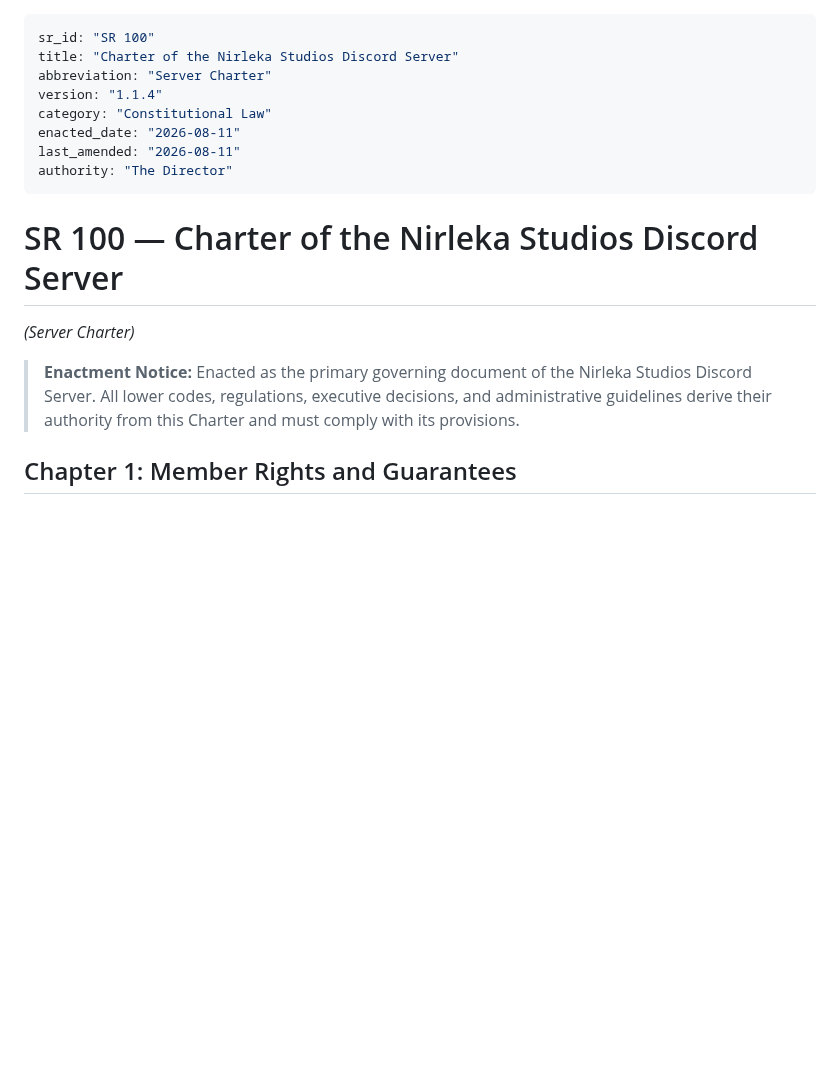
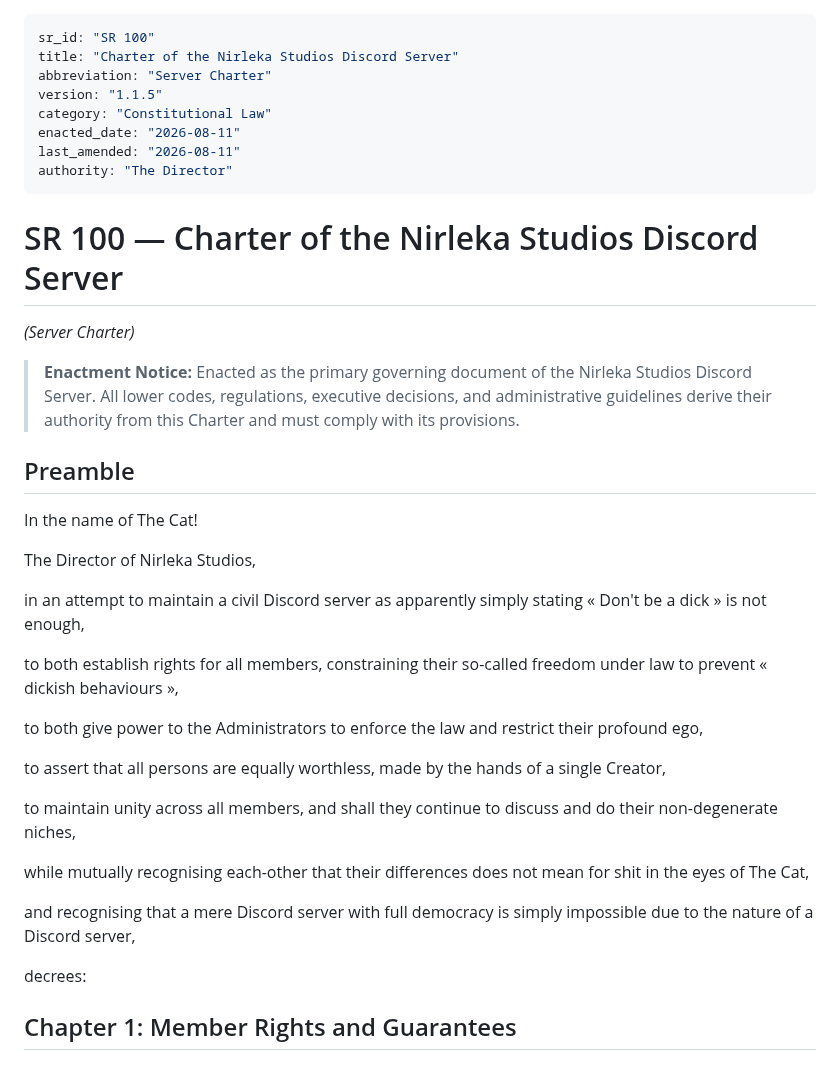
Before and after one commit to Nirleka-Studio/discord-lex, a Markdown page: sr/1-constitutional/100-server-charter.md, the part around the change. GitHub-like rendering; blank space fills up the shorter version.

Commit message:
amend(SR 100): add funni preamble

```diff
--- a/sr/1-constitutional/100-server-charter.md
+++ b/sr/1-constitutional/100-server-charter.md
@@ -2,7 +2,7 @@
 sr_id: "SR 100"
 title: "Charter of the Nirleka Studios Discord Server"
 abbreviation: "Server Charter"
-version: "1.1.4"
+version: "1.1.5"
 category: "Constitutional Law"
 enacted_date: "2026-08-11"
 last_amended: "2026-08-11"
@@ -13,6 +13,27 @@ authority: "The Director"
 *(Server Charter)*
 
 > **Enactment Notice:** Enacted as the primary governing document of the Nirleka Studios Discord Server. All lower codes, regulations, executive decisions, and administrative guidelines derive their authority from this Charter and must comply with its provisions.
+
+## Preamble
+In the name of The Cat!
+
+The Director of Nirleka Studios,
+
+in an attempt to maintain a civil Discord server as apparently simply stating « Don't be a dick » is not enough,
+
+to both establish rights for all members, constraining their so-called freedom under law to prevent « dickish behaviours »,
+
+to both give power to the Administrators to enforce the law and restrict their profound ego,
+
+to assert that all persons are equally worthless, made by the hands of a single Creator,
+
+to maintain unity across all members, and shall they continue to discuss and do their non-degenerate niches,
+
+while mutually recognising each-other that their differences does not mean for shit in the eyes of The Cat,
+
+and recognising that a mere Discord server with full democracy is simply impossible due to the nature of a Discord server,
+
+decrees:
 
 ## Chapter 1: Member Rights and Guarantees
 
```
